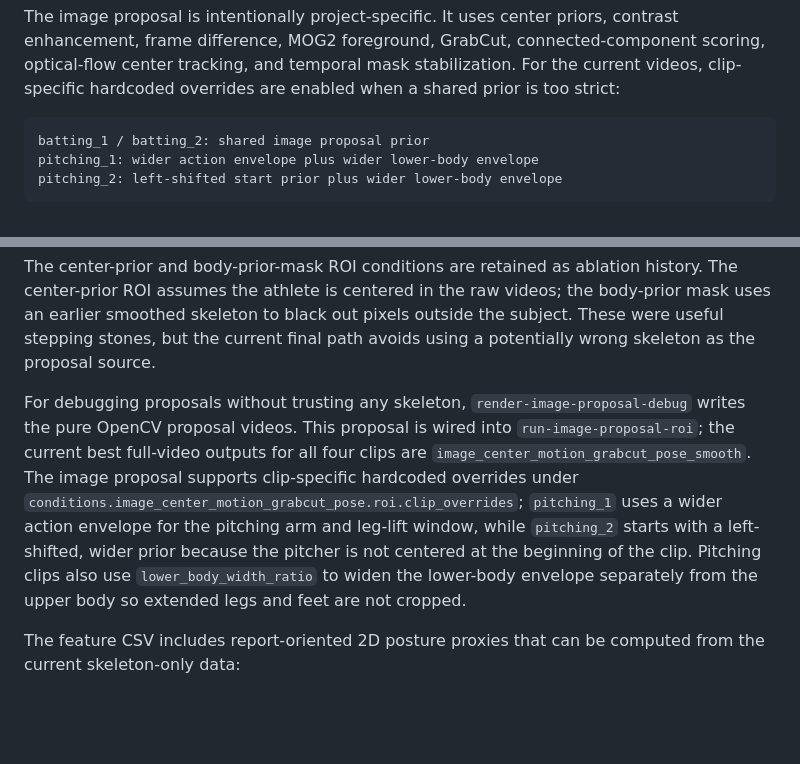
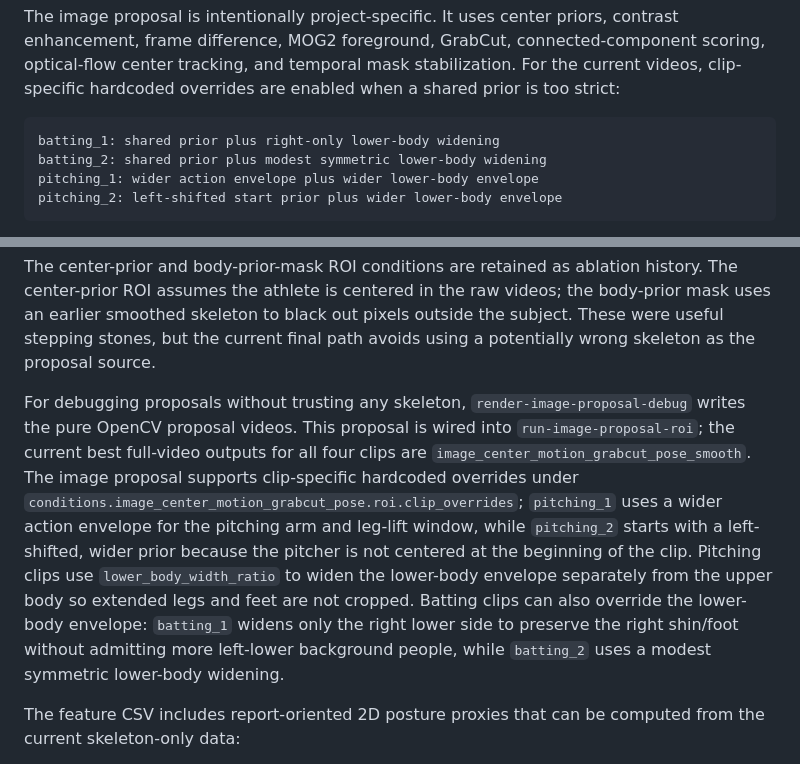
Before and after one commit to zhiwei531/baseball-analysis, a Markdown page: README.md, 2 parts joined by grey strips. Drawn GitHub-style; blank space fills up the shorter version.

Commit message:
Document batting lower leg proposal patch

````diff
--- a/README.md
+++ b/README.md
@@ -20,7 +20,8 @@ raw video
 The image proposal is intentionally project-specific. It uses center priors, contrast enhancement, frame difference, MOG2 foreground, GrabCut, connected-component scoring, optical-flow center tracking, and temporal mask stabilization. For the current videos, clip-specific hardcoded overrides are enabled when a shared prior is too strict:
 
 ```text
-batting_1 / batting_2: shared image proposal prior
+batting_1: shared prior plus right-only lower-body widening
+batting_2: shared prior plus modest symmetric lower-body widening
 pitching_1: wider action envelope plus wider lower-body envelope
 pitching_2: left-shifted start prior plus wider lower-body envelope
 ```
@@ -183,7 +184,7 @@ image_center_motion_grabcut_pose CSV
 
 The center-prior and body-prior-mask ROI conditions are retained as ablation history. The center-prior ROI assumes the athlete is centered in the raw videos; the body-prior mask uses an earlier smoothed skeleton to black out pixels outside the subject. These were useful stepping stones, but the current final path avoids using a potentially wrong skeleton as the proposal source.
 
-For debugging proposals without trusting any skeleton, `render-image-proposal-debug` writes the pure OpenCV proposal videos. This proposal is wired into `run-image-proposal-roi`; the current best full-video outputs for all four clips are `image_center_motion_grabcut_pose_smooth`. The image proposal supports clip-specific hardcoded overrides under `conditions.image_center_motion_grabcut_pose.roi.clip_overrides`; `pitching_1` uses a wider action envelope for the pitching arm and leg-lift window, while `pitching_2` starts with a left-shifted, wider prior because the pitcher is not centered at the beginning of the clip. Pitching clips also use `lower_body_width_ratio` to widen the lower-body envelope separately from the upper body so extended legs and feet are not cropped.
+For debugging proposals without trusting any skeleton, `render-image-proposal-debug` writes the pure OpenCV proposal videos. This proposal is wired into `run-image-proposal-roi`; the current best full-video outputs for all four clips are `image_center_motion_grabcut_pose_smooth`. The image proposal supports clip-specific hardcoded overrides under `conditions.image_center_motion_grabcut_pose.roi.clip_overrides`; `pitching_1` uses a wider action envelope for the pitching arm and leg-lift window, while `pitching_2` starts with a left-shifted, wider prior because the pitcher is not centered at the beginning of the clip. Pitching clips use `lower_body_width_ratio` to widen the lower-body envelope separately from the upper body so extended legs and feet are not cropped. Batting clips can also override the lower-body envelope: `batting_1` widens only the right lower side to preserve the right shin/foot without admitting more left-lower background people, while `batting_2` uses a modest symmetric lower-body widening.
 
 The feature CSV includes report-oriented 2D posture proxies that can be computed from the current skeleton-only data:
 
````
Also changed, not shown: log.md (+90 -0 lines).
